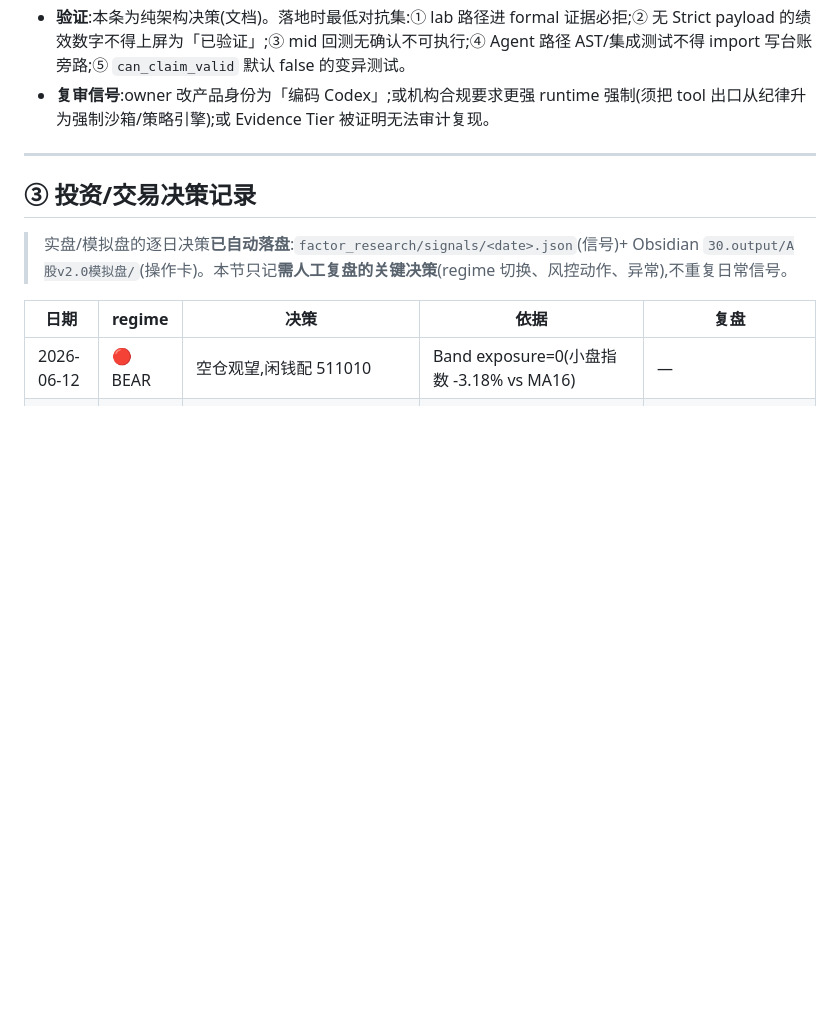
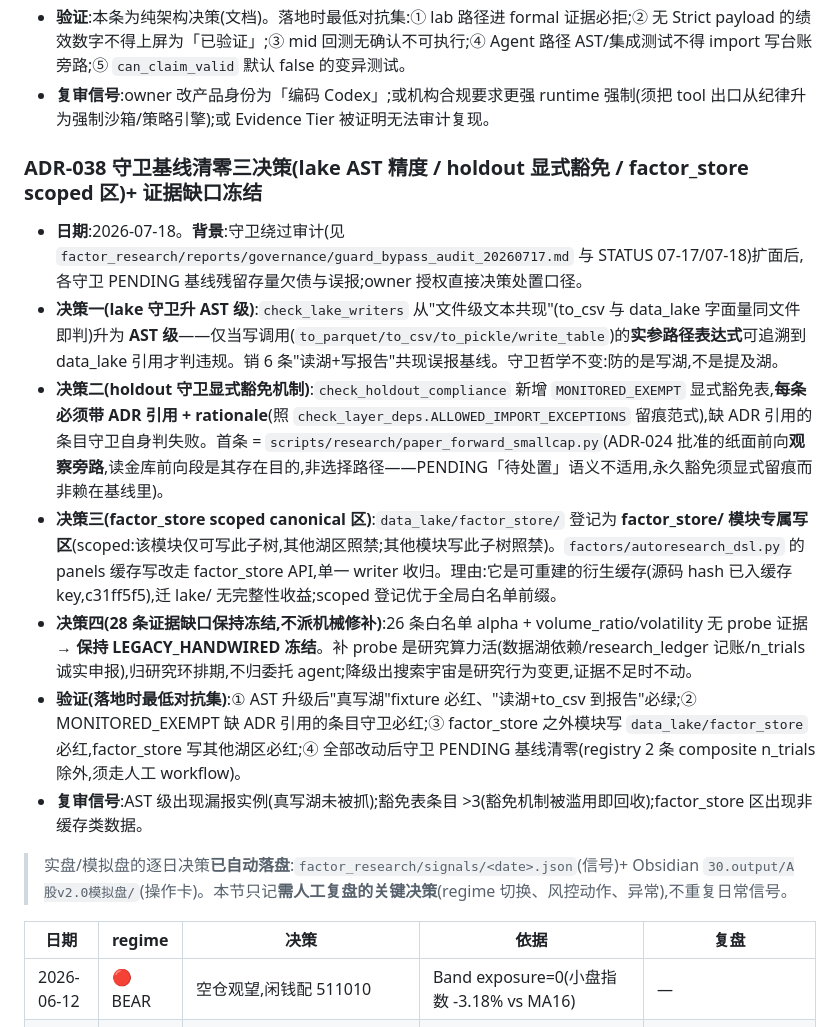
Before and after one commit to zhaoyuerang-stack/astock, a Markdown page: DECISIONS.md, the part around the change. GitHub-like rendering; blank space fills up the shorter version.

Commit message:
docs(decisions): ADR-038 守卫基线清零三决策 + 证据缺口冻结
为什么:
owner 授权对审计遗留处置直接决策;三项机制决策(lake AST 精度/holdout
显式豁免/factor_store scoped 区)按 §17 须先入 ADR 再实现,委托任务书
将引用本 ADR;第四项(28 条证据缺口)明确归研究环不派机械修补。

验证:纯文档;落地对抗集已写入 ADR 正文,由后续实现 commit 执行。

Co-Authored-By: Claude Fable 5 <noreply@anthropic.com>
Claude-Session: b05e1fad-d542-4662-ac43-d0ee8c19518f

```diff
--- a/DECISIONS.md
+++ b/DECISIONS.md
@@ -390,9 +390,15 @@
 - **验证**:本条为纯架构决策(文档)。落地时最低对抗集:① lab 路径进 formal 证据必拒;② 无 Strict payload 的绩效数字不得上屏为「已验证」;③ mid 回测无确认不可执行;④ Agent 路径 AST/集成测试不得 import 写台账旁路;⑤ `can_claim_valid` 默认 false 的变异测试。
 - **复审信号**:owner 改产品身份为「编码 Codex」;或机构合规要求更强 runtime 强制(须把 tool 出口从纪律升为强制沙箱/策略引擎);或 Evidence Tier 被证明无法审计复现。
 
----
+### ADR-038 守卫基线清零三决策(lake AST 精度 / holdout 显式豁免 / factor_store scoped 区)+ 证据缺口冻结
 
-## ③ 投资/交易决策记录
+- **日期**:2026-07-18。**背景**:守卫绕过审计(见 `factor_research/reports/governance/guard_bypass_audit_20260717.md` 与 STATUS 07-17/07-18)扩面后,各守卫 PENDING 基线残留存量欠债与误报;owner 授权直接决策处置口径。
+- **决策一(lake 守卫升 AST 级)**:`check_lake_writers` 从"文件级文本共现"(to_csv 与 data_lake 字面量同文件即判)升为 **AST 级**——仅当写调用(`to_parquet/to_csv/to_pickle/write_table`)的**实参路径表达式**可追溯到 data_lake 引用才判违规。销 6 条"读湖+写报告"共现误报基线。守卫哲学不变:防的是写湖,不是提及湖。
+- **决策二(holdout 守卫显式豁免机制)**:`check_holdout_compliance` 新增 `MONITORED_EXEMPT` 显式豁免表,**每条必须带 ADR 引用 + rationale**(照 `check_layer_deps.ALLOWED_IMPORT_EXCEPTIONS` 留痕范式),缺 ADR 引用的条目守卫自身判失败。首条 = `scripts/research/paper_forward_smallcap.py`(ADR-024 批准的纸面前向**观察旁路**,读金库前向段是其存在目的,非选择路径——PENDING「待处置」语义不适用,永久豁免须显式留痕而非赖在基线里)。
+- **决策三(factor_store scoped canonical 区)**:`data_lake/factor_store/` 登记为 **factor_store/ 模块专属写区**(scoped:该模块仅可写此子树,其他湖区照禁;其他模块写此子树照禁)。`factors/autoresearch_dsl.py` 的 panels 缓存写改走 factor_store API,单一 writer 收归。理由:它是可重建的衍生缓存(源码 hash 已入缓存 key,c31ff5f5),迁 lake/ 无完整性收益;scoped 登记优于全局白名单前缀。
+- **决策四(28 条证据缺口保持冻结,不派机械修补)**:26 条白名单 alpha + volume_ratio/volatility 无 probe 证据 → **保持 LEGACY_HANDWIRED 冻结**。补 probe 是研究算力活(数据湖依赖/research_ledger 记账/n_trials 诚实申报),归研究环排期,不归委托 agent;降级出搜索宇宙是研究行为变更,证据不足时不动。
+- **验证(落地时最低对抗集)**:① AST 升级后"真写湖"fixture 必红、"读湖+to_csv 到报告"必绿;② MONITORED_EXEMPT 缺 ADR 引用的条目守卫必红;③ factor_store 之外模块写 `data_lake/factor_store` 必红,factor_store 写其他湖区必红;④ 全部改动后守卫 PENDING 基线清零(registry 2 条 composite n_trials 除外,须走人工 workflow)。
+- **复审信号**:AST 级出现漏报实例(真写湖未被抓);豁免表条目 >3(豁免机制被滥用即回收);factor_store 区出现非缓存类数据。
 
 > 实盘/模拟盘的逐日决策**已自动落盘**:`factor_research/signals/<date>.json`(信号)+ Obsidian `30.output/A股v2.0模拟盘/`(操作卡)。本节只记**需人工复盘的关键决策**(regime 切换、风控动作、异常),不重复日常信号。
 
```
